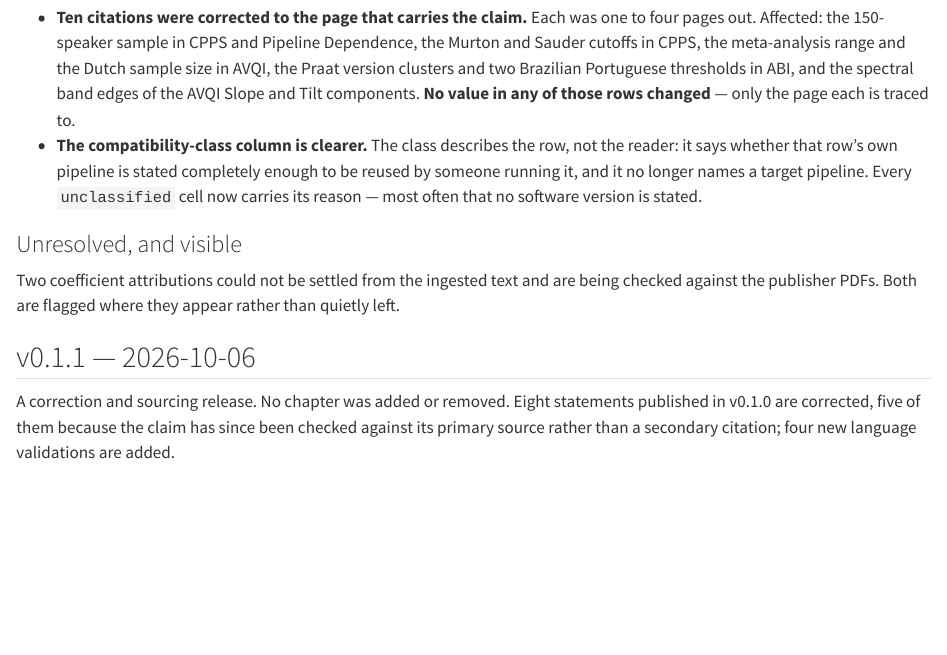
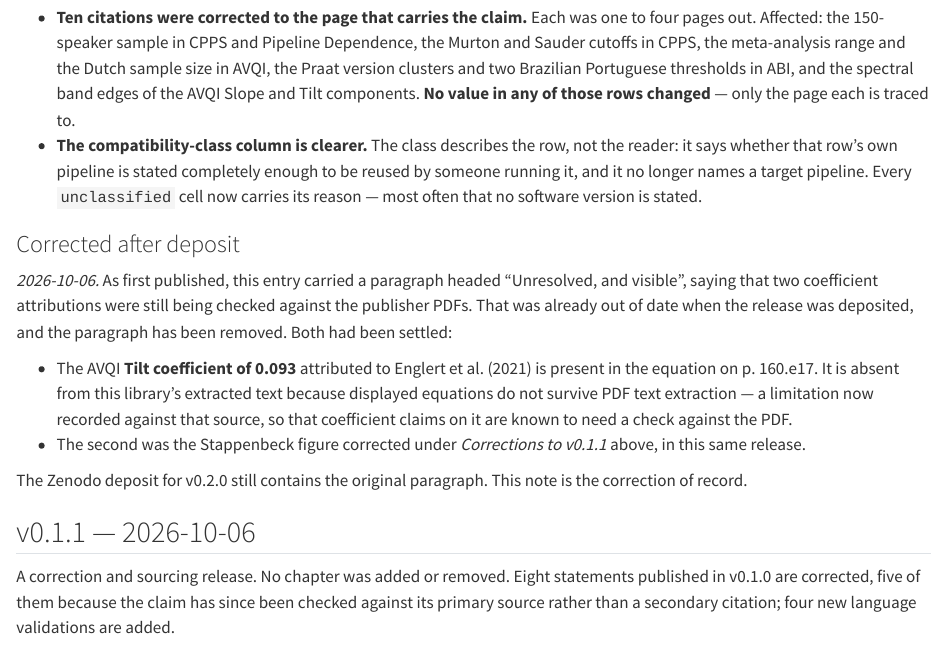
Before and after one commit to LuceroJC/voice-measures, a Quarto document (release-notes.qmd): the page in a window 1100 px wide, from 1090 px down. Rendered offline with R 4.5, knitr and Pandoc in place of Quarto, with nearby package versions.

Commit message:
Correct the Unresolved paragraph in the v0.2.0 release notes

```diff
--- a/release-notes.qmd
+++ b/release-notes.qmd
@@ -76,11 +76,24 @@ a page that claim cites, rather than only that the cited page exists.
   pipeline. Every `unclassified` cell now carries its reason — most often that
   no software version is stated.
 
-### Unresolved, and visible {.unnumbered}
+### Corrected after deposit {.unnumbered}
 
-Two coefficient attributions could not be settled from the ingested text and
-are being checked against the publisher PDFs. Both are flagged where they
-appear rather than quietly left.
+*2026-10-06.* As first published, this entry carried a paragraph headed
+"Unresolved, and visible", saying that two coefficient attributions were still
+being checked against the publisher PDFs. That was already out of date when the
+release was deposited, and the paragraph has been removed. Both had been
+settled:
+
+- The AVQI **Tilt coefficient of 0.093** attributed to Englert et al. (2021) is
+  present in the equation on p. 160.e17. It is absent from this library's
+  extracted text because displayed equations do not survive PDF text
+  extraction — a limitation now recorded against that source, so that
+  coefficient claims on it are known to need a check against the PDF.
+- The second was the Stappenbeck figure corrected under *Corrections to
+  v0.1.1* above, in this same release.
+
+The Zenodo deposit for v0.2.0 still contains the original paragraph. This note
+is the correction of record.
 
 ## v0.1.1 — 2026-10-06 {.unnumbered}
 
```
